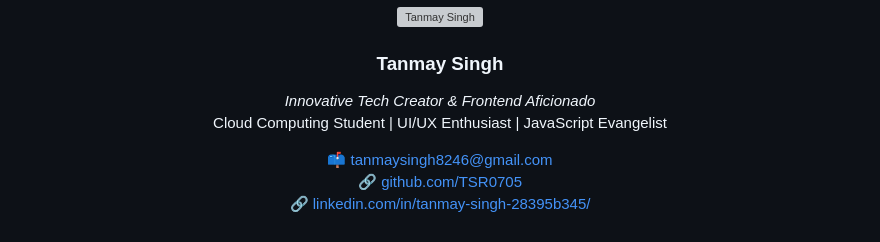
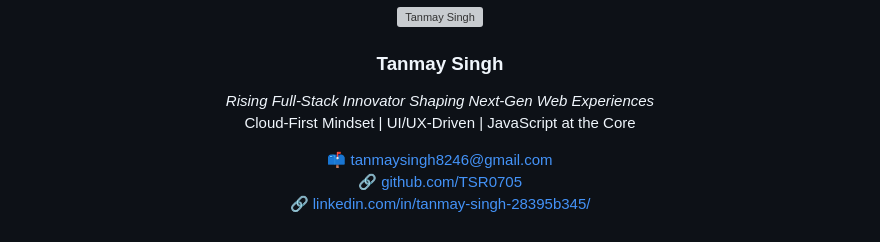
Before and after one commit to TSR0705/ui-snippets-collection, a Markdown page: README.md, the part around the change. Drawn GitHub-style; grey boxes are pictures that could not be loaded.

```diff
--- a/README.md
+++ b/README.md
@@ -74,10 +74,11 @@ See the `LICENSE` file for full details.
 <div align="center">
   <img src="https://avatars.githubusercontent.com/TSR0705" alt="Tanmay Singh" width="100" style="border-radius:50%;" />
   <h3>Tanmay Singh</h3>
-  <p>
-    <em>Innovative Tech Creator & Frontend Aficionado</em><br/>
-    Cloud Computing Student | UI/UX Enthusiast | JavaScript Evangelist
-  </p>
+<p>
+  <em>Rising Full-Stack Innovator Shaping Next-Gen Web Experiences</em><br/>
+  Cloud-First Mindset | UI/UX-Driven | JavaScript at the Core
+</p>
+
   <p>
     📫 <a href="mailto:tanmaysingh8246@gmail.com">tanmaysingh8246@gmail.com</a><br/>
     🔗 <a href="https://github.com/TSR0705">github.com/TSR0705</a><br/>
```
